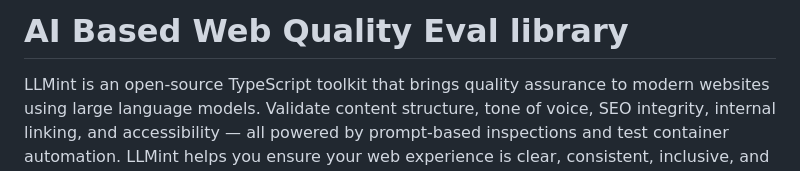
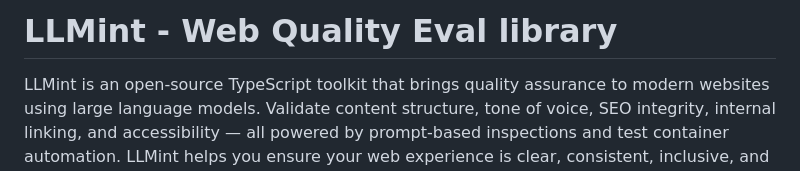
Before and after one commit to perploug/LLMint, a Markdown page: README.md, the part around the change. Drawn GitHub-style.

```diff
--- a/README.md
+++ b/README.md
@@ -1,4 +1,4 @@
-# AI Based Web Quality Eval library
+# LLMint - Web Quality Eval library
 
 LLMint is an open-source TypeScript toolkit that brings quality assurance to modern websites using large language models. Validate content structure, tone of voice, SEO integrity, internal linking, and accessibility — all powered by prompt-based inspections and test container automation. LLMint helps you ensure your web experience is clear, consistent, inclusive, and aligned with user intent.
 
```
